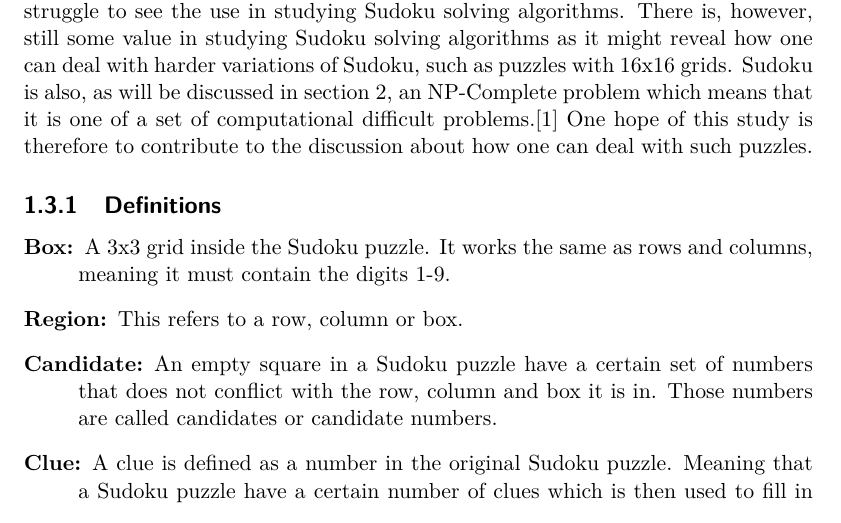
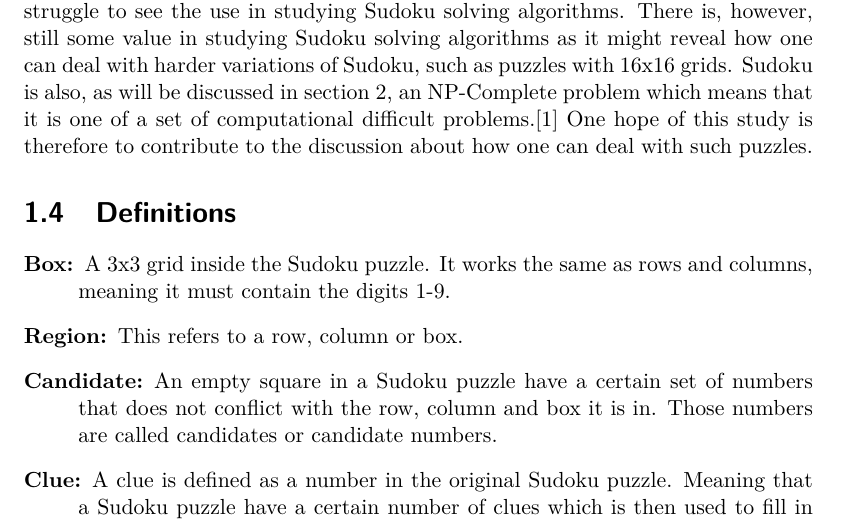
Before and after one commit to davnils/kex-sudoku, a LaTeX thesis (report/xjobb-en.tex): part of page 10 of 77, cut so that both start at the same text. The pictures show the PDF file report/xjobb-en.pdf that the author committed with the source.

Commit message:
merge with pdf

```diff
--- a/report/xjobb-en.tex
+++ b/report/xjobb-en.tex
@@ -110,7 +110,7 @@ There is, however, still some value in studying Sudoku solving algorithms as it
 Sudoku is also, as will be discussed in section~\ref{sec:background}, an NP-Complete problem which means that it is one of a set of computational difficult problems.\cite{complexity}
 One hope of this study is therefore to contribute to the discussion about how one can deal with such puzzles.
 
-\subsection{Definitions}
+\section{Definitions}
 \begin{description}
     \item[Box:] A 3x3 grid inside the Sudoku puzzle. It works the same as rows and columns, meaning it must contain the digits 1-9.
     \item[Region:] This refers to a row, column or box.
```
Also changed, not shown: report/xjobb-en.pdf.
